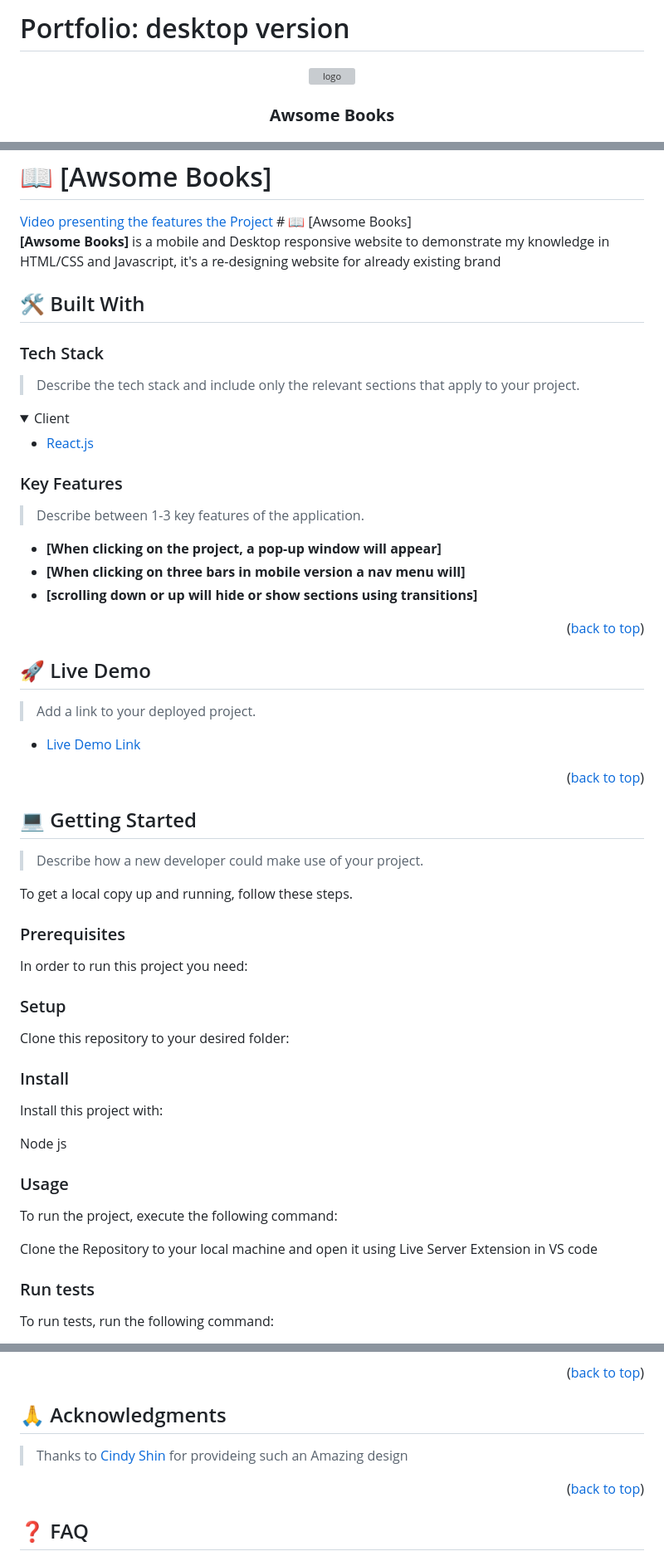
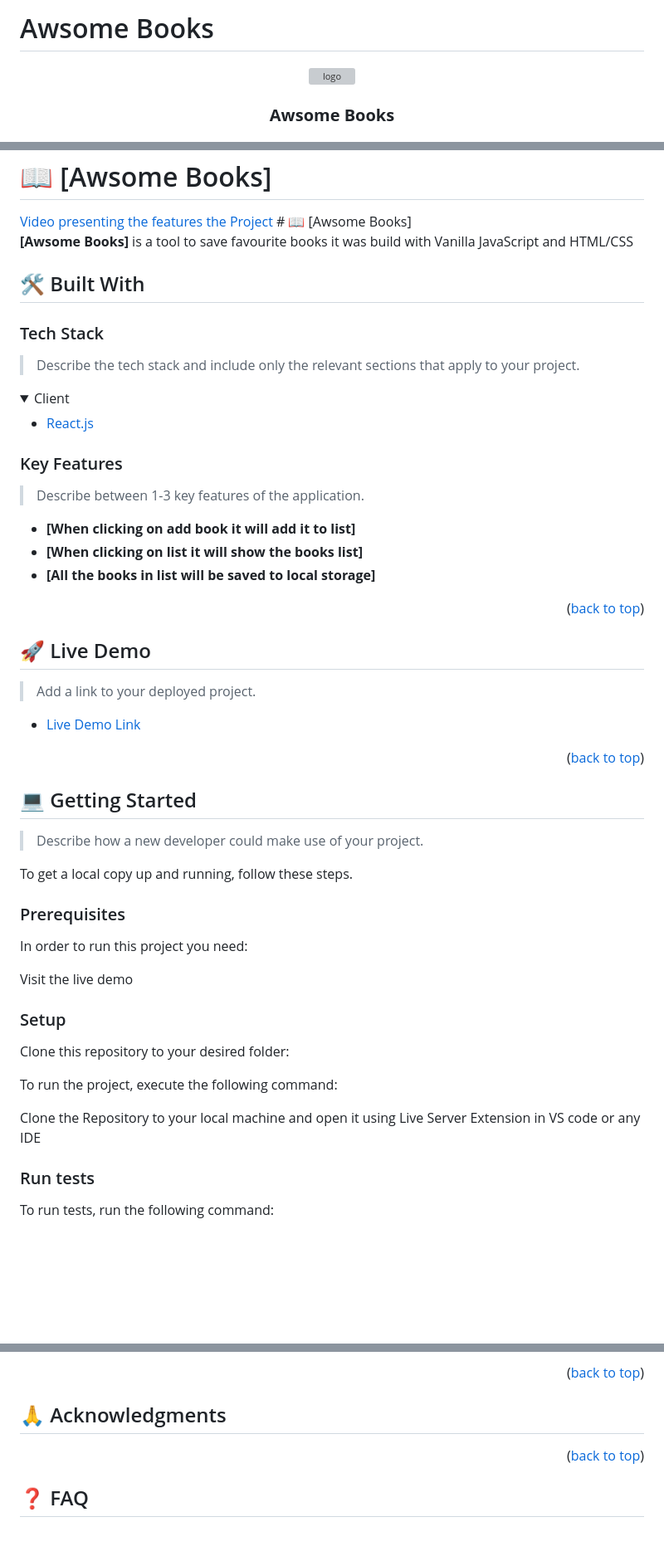
Before and after one commit to anas599/Awsome-Books, a Markdown page: README.md, 3 parts joined by grey strips. Shown at 83% size. Rendered like a GitHub page; folded sections open; blank space fills up the shorter version; grey boxes are pictures that could not be loaded.

````diff
--- a/README.md
+++ b/README.md
@@ -1,4 +1,4 @@
-# Portfolio: desktop version
+# Awsome Books
 
 <a name="readme-top"></a>
 
@@ -45,7 +45,7 @@ Video presenting the features the Project
 # 📖 [Awsome Books] <a name="about-project"></a>
 
 
-**[Awsome Books]** is a mobile and Desktop responsive website to demonstrate my knowledge in HTML/CSS and Javascript, it's a re-designing website for already existing brand
+**[Awsome Books]** is a tool to save favourite books it was build with Vanilla JavaScript and HTML/CSS
 
 ## 🛠 Built With <a name="HTML/CSS and Javascript"></a>
 
@@ -67,9 +67,9 @@ Video presenting the features the Project
 
 > Describe between 1-3 key features of the application.
 
-- **[When clicking on the project, a pop-up window will appear]**
-- **[When clicking on three bars in mobile version a nav menu will]**
-- **[scrolling down or up will hide or show sections using transitions]**
+- **[When clicking on add book it will add it to list]**
+- **[When clicking on list it will show the books list]**
+- **[All the books in list will be saved to local storage]**
 
 <p align="right">(<a href="#readme-top">back to top</a>)</p>
 
@@ -95,31 +95,15 @@ To get a local copy up and running, follow these steps.
 
 In order to run this project you need:
 
-<!--
-Example command:
-
-```sh
- gem install rails
-```
- -->
+Visit the live demo
 
 ### Setup
 
 Clone this repository to your desired folder:
 
-
-
-### Install
-
-Install this project with:
-
-Node js
-
-### Usage
-
 To run the project, execute the following command:
 
-Clone the Repository to your local machine and open it using Live Server Extension in VS code
+Clone the Repository to your local machine and open it using Live Server Extension in VS code or any IDE
 
 ### Run tests
 
@@ -185,7 +169,6 @@ Feel free to check the [issues page](../../issues/).
 
 ## 🙏 Acknowledgments <a name="acknowledgements"></a>
 
-> Thanks to <a href="https://www.behance.net/adagio07">Cindy Shin</a> for provideing such an Amazing design
 
 
 <p align="right">(<a href="#readme-top">back to top</a>)</p>
````
Also changed, not shown: other parts of README.md (+1 -1 lines).
